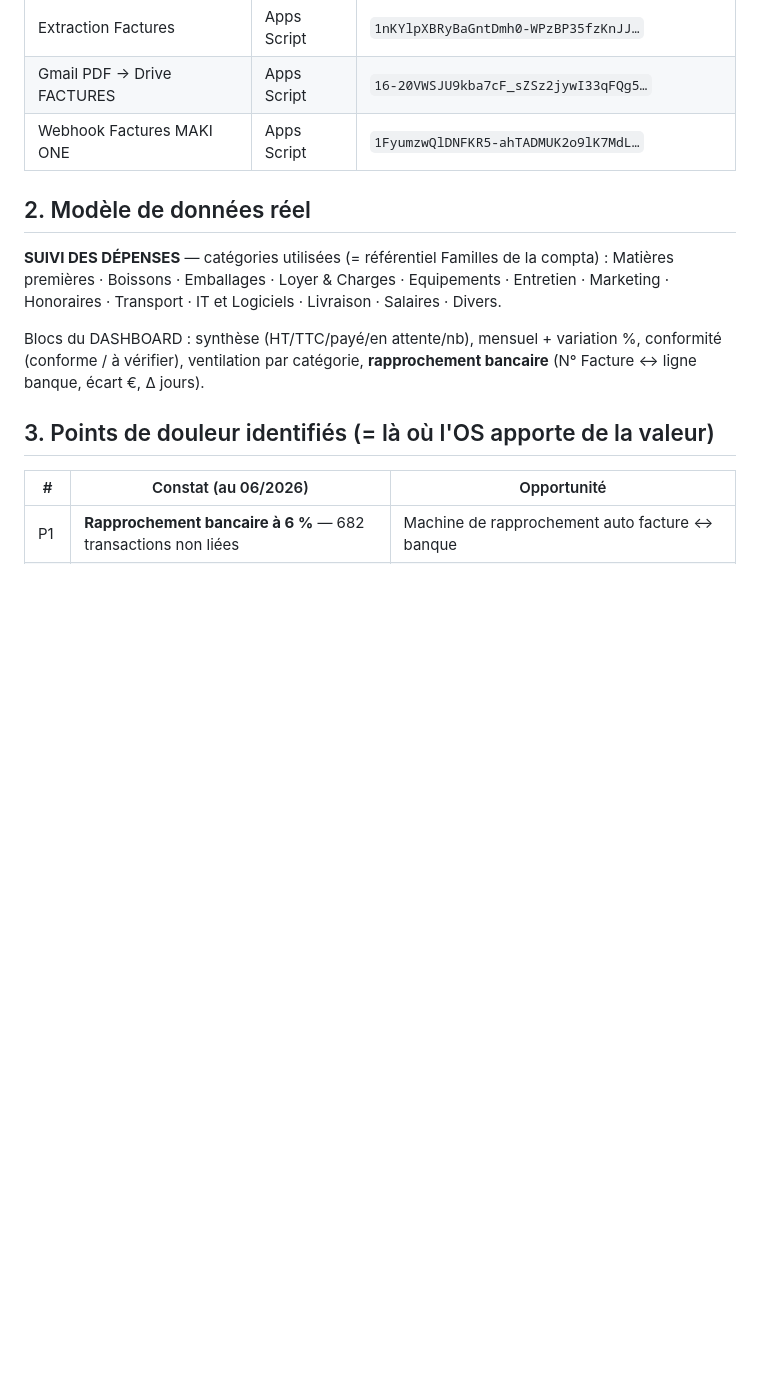
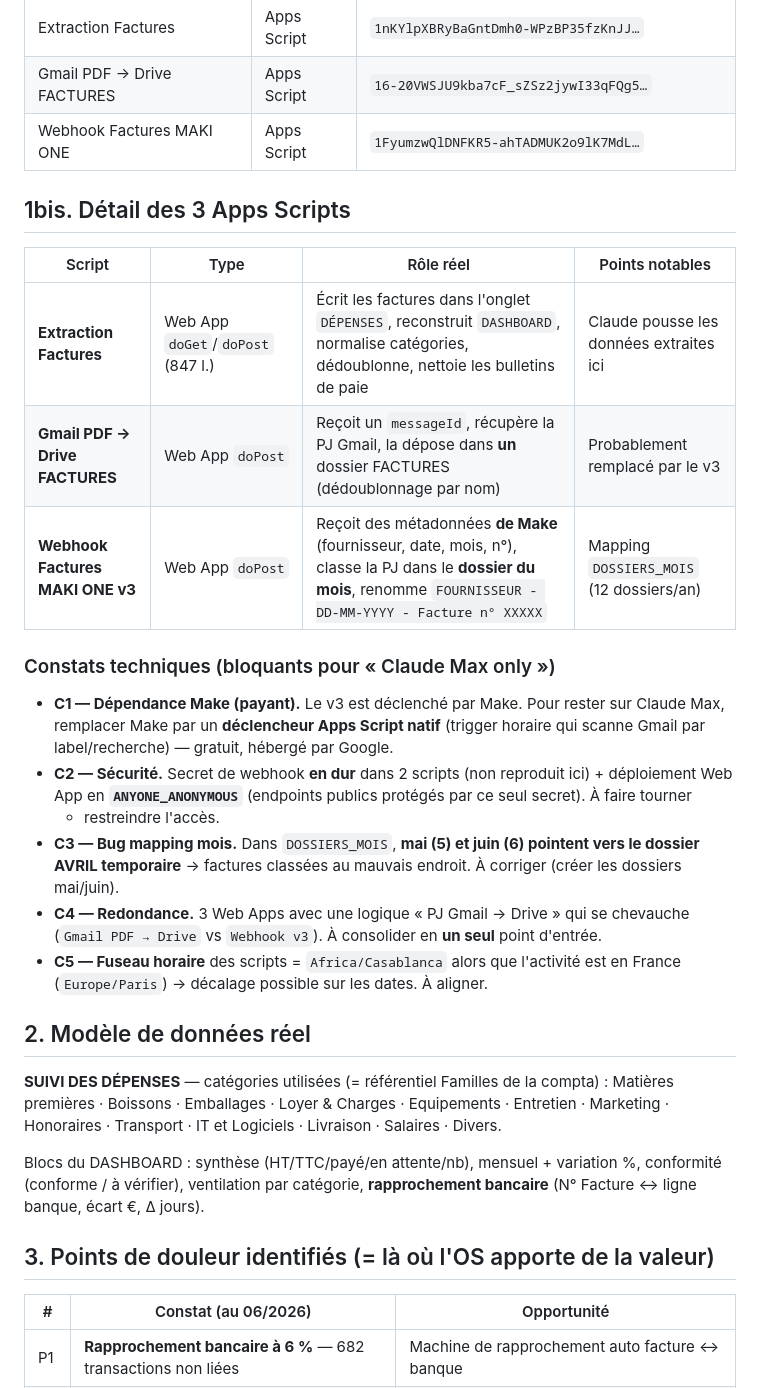
Before and after one commit to aotmane/gmx-agent-ahmed, a Markdown page: otmane-os/AUDIT.md, the part around one of its changes. GitHub-like rendering; blank space fills up the shorter version.

Commit message:
Complete audit: deep-dive of all 3 Apps Scripts
- Document each script (Extraction Factures, Gmail PDF->Drive, Webhook v3)
- Surface blockers for 'Claude Max only': Make dependency (C1/P6),
  public web apps + hardcoded secret (C2/P7), month-mapping bug
  mai/juin->avril (C3/P8), redundant entry points (C4), timezone
  Casablanca vs Paris (C5)
- Reprioritize next steps: hygiene/socle first, then business value

```diff
--- a/otmane-os/AUDIT.md
+++ b/otmane-os/AUDIT.md
@@ -37,6 +37,28 @@ Google Sheets
 | Gmail PDF → Drive FACTURES | Apps Script | `16-20VWSJU9kba7cF_sZSz2jywI33qFQg5…` |
 | Webhook Factures MAKI ONE | Apps Script | `1FyumzwQlDNFKR5-ahTADMUK2o9lK7MdL…` |
 
+## 1bis. Détail des 3 Apps Scripts
+
+| Script | Type | Rôle réel | Points notables |
+|--------|------|-----------|-----------------|
+| **Extraction Factures** | Web App `doGet`/`doPost` (847 l.) | Écrit les factures dans l'onglet `DÉPENSES`, reconstruit `DASHBOARD`, normalise catégories, dédoublonne, nettoie les bulletins de paie | Claude pousse les données extraites ici |
+| **Gmail PDF → Drive FACTURES** | Web App `doPost` | Reçoit un `messageId`, récupère la PJ Gmail, la dépose dans **un** dossier FACTURES (dédoublonnage par nom) | Probablement remplacé par le v3 |
+| **Webhook Factures MAKI ONE v3** | Web App `doPost` | Reçoit des métadonnées **de Make** (fournisseur, date, mois, n°), classe la PJ dans le **dossier du mois**, renomme `FOURNISSEUR - DD-MM-YYYY - Facture n° XXXXX` | Mapping `DOSSIERS_MOIS` (12 dossiers/an) |
+
+### Constats techniques (bloquants pour « Claude Max only »)
+- **C1 — Dépendance Make (payant).** Le v3 est déclenché par Make. Pour rester sur Claude Max,
+  remplacer Make par un **déclencheur Apps Script natif** (trigger horaire qui scanne Gmail par
+  label/recherche) — gratuit, hébergé par Google.
+- **C2 — Sécurité.** Secret de webhook **en dur** dans 2 scripts (non reproduit ici) + déploiement
+  Web App en **`ANYONE_ANONYMOUS`** (endpoints publics protégés par ce seul secret). À faire tourner
+  + restreindre l'accès.
+- **C3 — Bug mapping mois.** Dans `DOSSIERS_MOIS`, **mai (5) et juin (6) pointent vers le dossier
+  AVRIL temporaire** → factures classées au mauvais endroit. À corriger (créer les dossiers mai/juin).
+- **C4 — Redondance.** 3 Web Apps avec une logique « PJ Gmail → Drive » qui se chevauche
+  (`Gmail PDF → Drive` vs `Webhook v3`). À consolider en **un seul** point d'entrée.
+- **C5 — Fuseau horaire** des scripts = `Africa/Casablanca` alors que l'activité est en France
+  (`Europe/Paris`) → décalage possible sur les dates. À aligner.
+
 ## 2. Modèle de données réel
 
 **SUIVI DES DÉPENSES** — catégories utilisées (= référentiel Familles de la compta) :
```
Also changed, not shown: other parts of otmane-os/AUDIT.md (+11 -2 lines).
